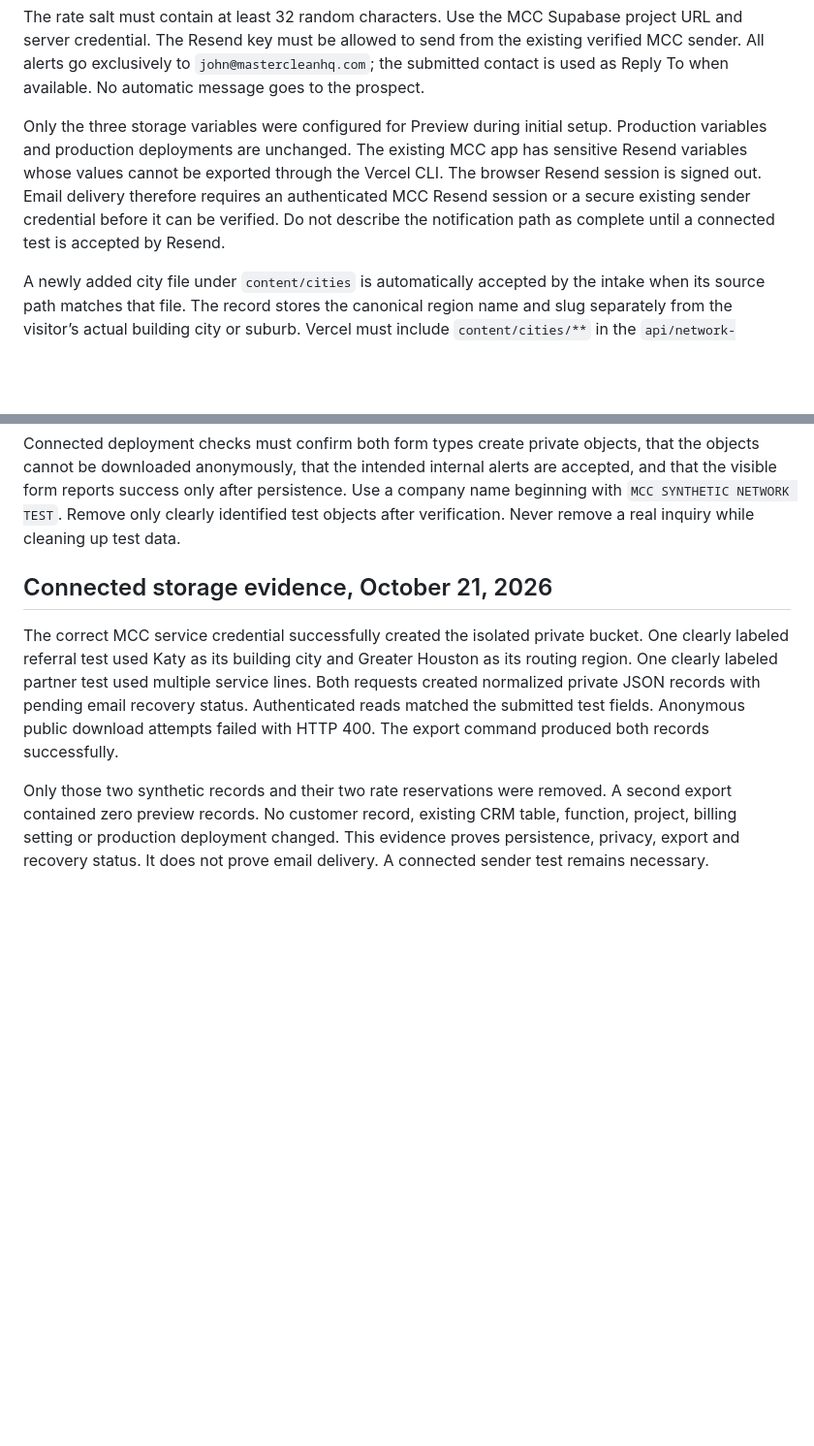
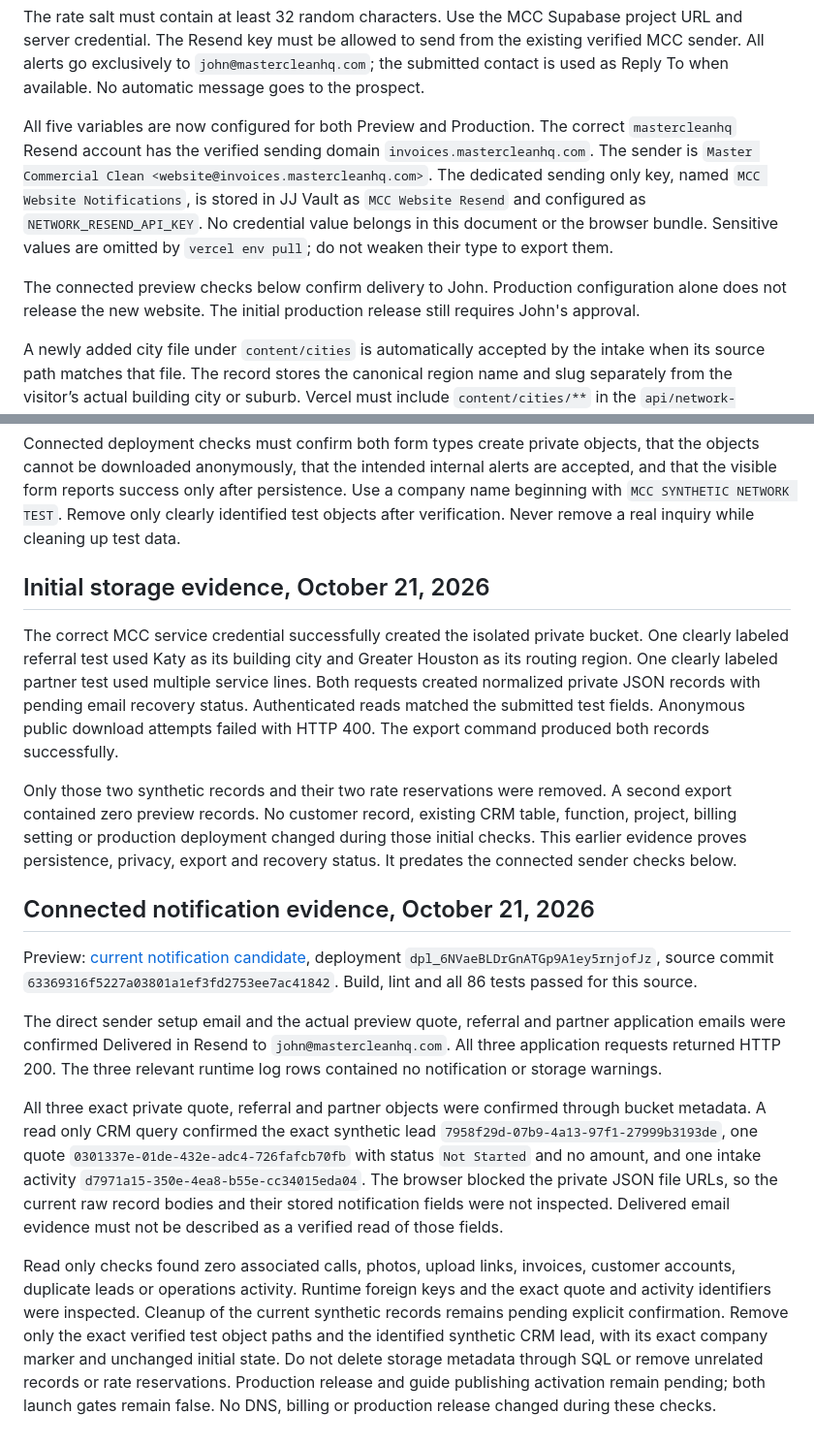
Before and after one commit to JxWayne890/MasterCleanHQ, a Markdown page: docs/NETWORK_INTAKE.md, 2 parts joined by grey strips. Shown at 97% size. Rendered like a GitHub page; blank space fills up the shorter version.

```diff
--- a/docs/NETWORK_INTAKE.md
+++ b/docs/NETWORK_INTAKE.md
@@ -35,7 +35,9 @@ NETWORK_FROM_EMAIL
 
 The rate salt must contain at least 32 random characters. Use the MCC Supabase project URL and server credential. The Resend key must be allowed to send from the existing verified MCC sender. All alerts go exclusively to `john@mastercleanhq.com`; the submitted contact is used as Reply To when available. No automatic message goes to the prospect.
 
-Only the three storage variables were configured for Preview during initial setup. Production variables and production deployments are unchanged. The existing MCC app has sensitive Resend variables whose values cannot be exported through the Vercel CLI. The browser Resend session is signed out. Email delivery therefore requires an authenticated MCC Resend session or a secure existing sender credential before it can be verified. Do not describe the notification path as complete until a connected test is accepted by Resend.
+All five variables are now configured for both Preview and Production. The correct `mastercleanhq` Resend account has the verified sending domain `invoices.mastercleanhq.com`. The sender is `Master Commercial Clean <website@invoices.mastercleanhq.com>`. The dedicated sending only key, named `MCC Website Notifications`, is stored in JJ Vault as `MCC Website Resend` and configured as `NETWORK_RESEND_API_KEY`. No credential value belongs in this document or the browser bundle. Sensitive values are omitted by `vercel env pull`; do not weaken their type to export them.
+
+The connected preview checks below confirm delivery to John. Production configuration alone does not release the new website. The initial production release still requires John's approval.
 
 A newly added city file under `content/cities` is automatically accepted by the intake when its source path matches that file. The record stores the canonical region name and slug separately from the visitor’s actual building city or suburb. Vercel must include `content/cities/**` in the `api/network-intake.js` function files.
 
@@ -84,8 +86,18 @@ node --test test/network-intake.test.js test/quote.test.js
 
 Connected deployment checks must confirm both form types create private objects, that the objects cannot be downloaded anonymously, that the intended internal alerts are accepted, and that the visible form reports success only after persistence. Use a company name beginning with `MCC SYNTHETIC NETWORK TEST`. Remove only clearly identified test objects after verification. Never remove a real inquiry while cleaning up test data.
 
-## Connected storage evidence, October 21, 2026
+## Initial storage evidence, October 21, 2026
 
 The correct MCC service credential successfully created the isolated private bucket. One clearly labeled referral test used Katy as its building city and Greater Houston as its routing region. One clearly labeled partner test used multiple service lines. Both requests created normalized private JSON records with pending email recovery status. Authenticated reads matched the submitted test fields. Anonymous public download attempts failed with HTTP 400. The export command produced both records successfully.
 
-Only those two synthetic records and their two rate reservations were removed. A second export contained zero preview records. No customer record, existing CRM table, function, project, billing setting or production deployment changed. This evidence proves persistence, privacy, export and recovery status. It does not prove email delivery. A connected sender test remains necessary.
+Only those two synthetic records and their two rate reservations were removed. A second export contained zero preview records. No customer record, existing CRM table, function, project, billing setting or production deployment changed during those initial checks. This earlier evidence proves persistence, privacy, export and recovery status. It predates the connected sender checks below.
+
+## Connected notification evidence, October 21, 2026
+
+Preview: [current notification candidate](https://master-clean-2lynrks8h-jxwayne890s-projects.vercel.app), deployment `dpl_6NVaeBLDrGnATGp9A1ey5rnjofJz`, source commit `63369316f5227a03801a1ef3fd2753ee7ac41842`. Build, lint and all 86 tests passed for this source.
+
+The direct sender setup email and the actual preview quote, referral and partner application emails were confirmed Delivered in Resend to `john@mastercleanhq.com`. All three application requests returned HTTP 200. The three relevant runtime log rows contained no notification or storage warnings.
+
+All three exact private quote, referral and partner objects were confirmed through bucket metadata. A read only CRM query confirmed the exact synthetic lead `7958f29d-07b9-4a13-97f1-27999b3193de`, one quote `0301337e-01de-432e-adc4-726fafcb70fb` with status `Not Started` and no amount, and one intake activity `d7971a15-350e-4ea8-b55e-cc34015eda04`. The browser blocked the private JSON file URLs, so the current raw record bodies and their stored notification fields were not inspected. Delivered email evidence must not be described as a verified read of those fields.
+
+Read only checks found zero associated calls, photos, upload links, invoices, customer accounts, duplicate leads or operations activity. Runtime foreign keys and the exact quote and activity identifiers were inspected. Cleanup of the current synthetic records remains pending explicit confirmation. Remove only the exact verified test object paths and the identified synthetic CRM lead, with its exact company marker and unchanged initial state. Do not delete storage metadata through SQL or remove unrelated records or rate reservations. Production release and guide publishing activation remain pending; both launch gates remain false. No DNS, billing or production release changed during these checks.
```
Also changed, not shown: docs/PREVIEW_QA_20261021.md (+21 -9 lines).
